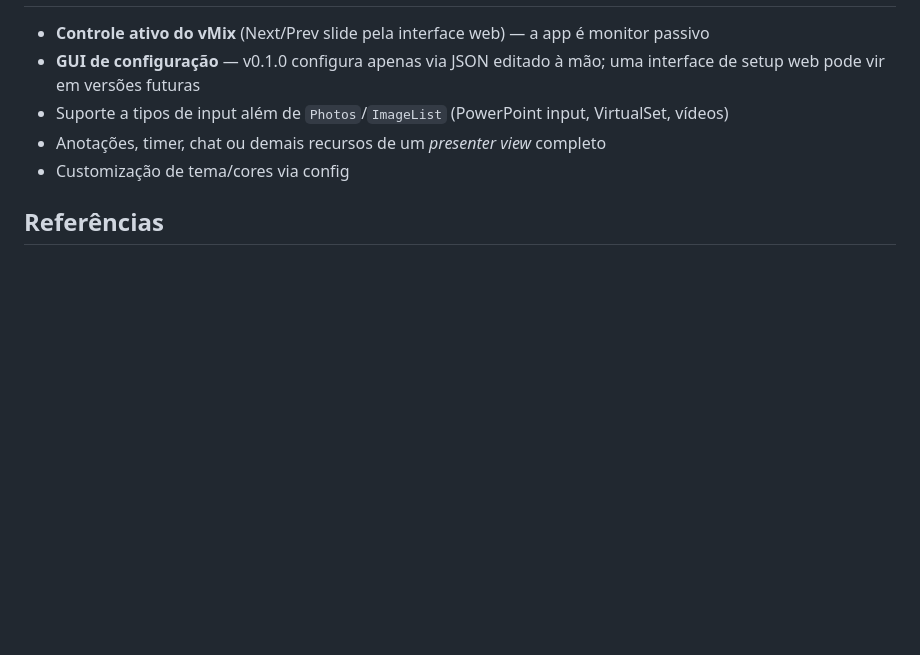
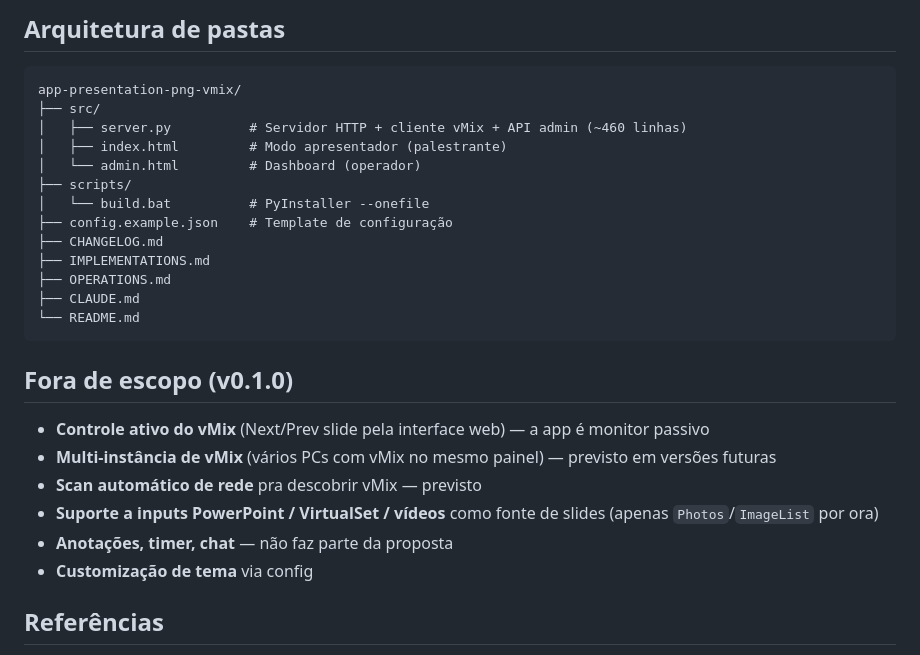
Before and after one commit to lucasftas/app-presentation-png-vmix, a Markdown page: README.md, the part around one of its changes. Drawn GitHub-style; blank space fills up the shorter version.

````diff
--- a/README.md
+++ b/README.md
@@ -110,9 +129,29 @@ O caminho da pasta de slides é **relativo** à pasta onde o `.exe` está sendo
+## Arquitetura de pastas
+
+```
+app-presentation-png-vmix/
+├── src/
+│   ├── server.py          # Servidor HTTP + cliente vMix + API admin (~460 linhas)
+│   ├── index.html         # Modo apresentador (palestrante)
+│   └── admin.html         # Dashboard (operador)
+├── scripts/
+│   └── build.bat          # PyInstaller --onefile
+├── config.example.json    # Template de configuração
+├── CHANGELOG.md
+├── IMPLEMENTATIONS.md
+├── OPERATIONS.md
+├── CLAUDE.md
+└── README.md
+```
+
+## Fora de escopo (v0.1.0)
 
 - **Controle ativo do vMix** (Next/Prev slide pela interface web) — a app é monitor passivo
-- **GUI de configuração** — v0.1.0 configura apenas via JSON editado à mão; uma interface de setup web pode vir em versões futuras
-- Suporte a tipos de input além de `Photos`/`ImageList` (PowerPoint input, VirtualSet, vídeos)
-- Anotações, timer, chat ou demais recursos de um *presenter view* completo
-- Customização de tema/cores via config
+- **Multi-instância de vMix** (vários PCs com vMix no mesmo painel) — previsto em versões futuras
+- **Scan automático de rede** pra descobrir vMix — previsto
+- **Suporte a inputs PowerPoint / VirtualSet / vídeos** como fonte de slides (apenas `Photos`/`ImageList` por ora)
+- **Anotações, timer, chat** — não faz parte da proposta
+- **Customização de tema** via config
 
 ## Referências
 
````
Also changed, not shown: other parts of README.md (+88 -69 lines).
